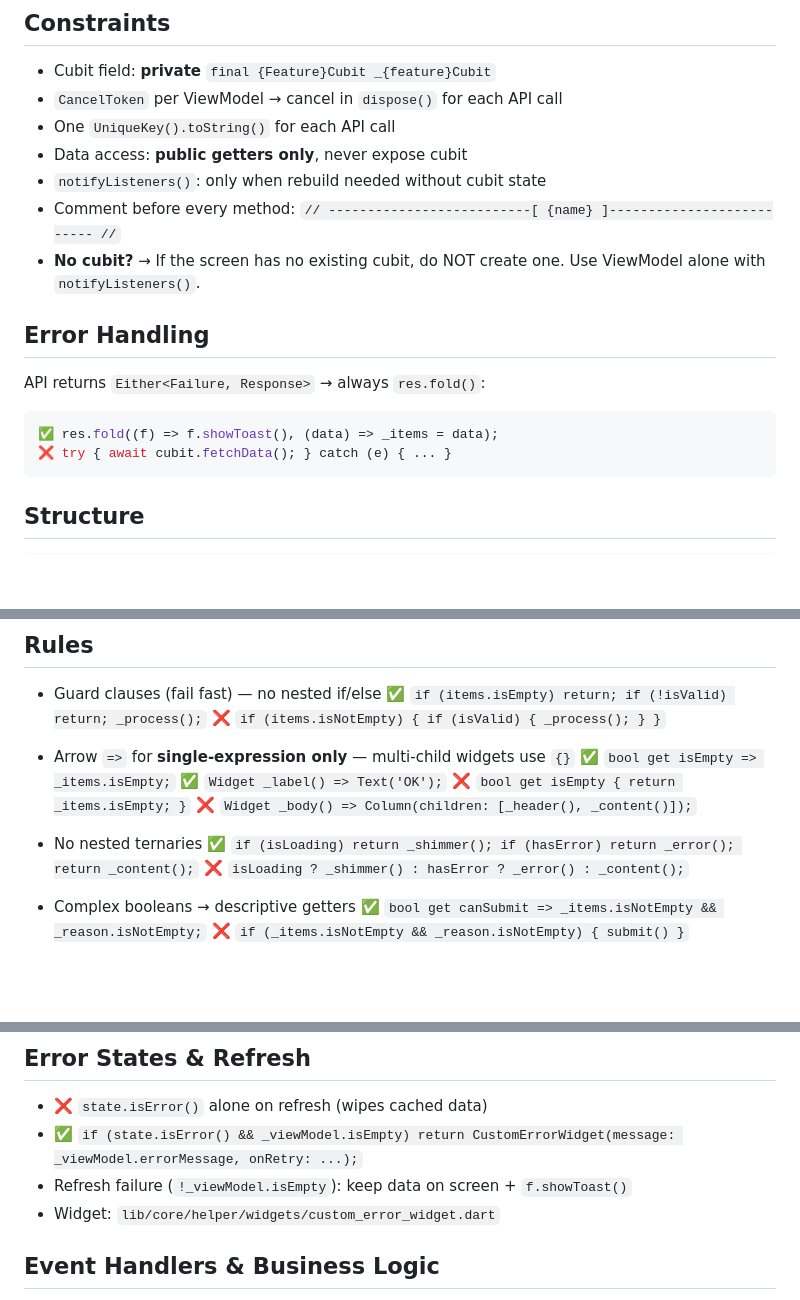
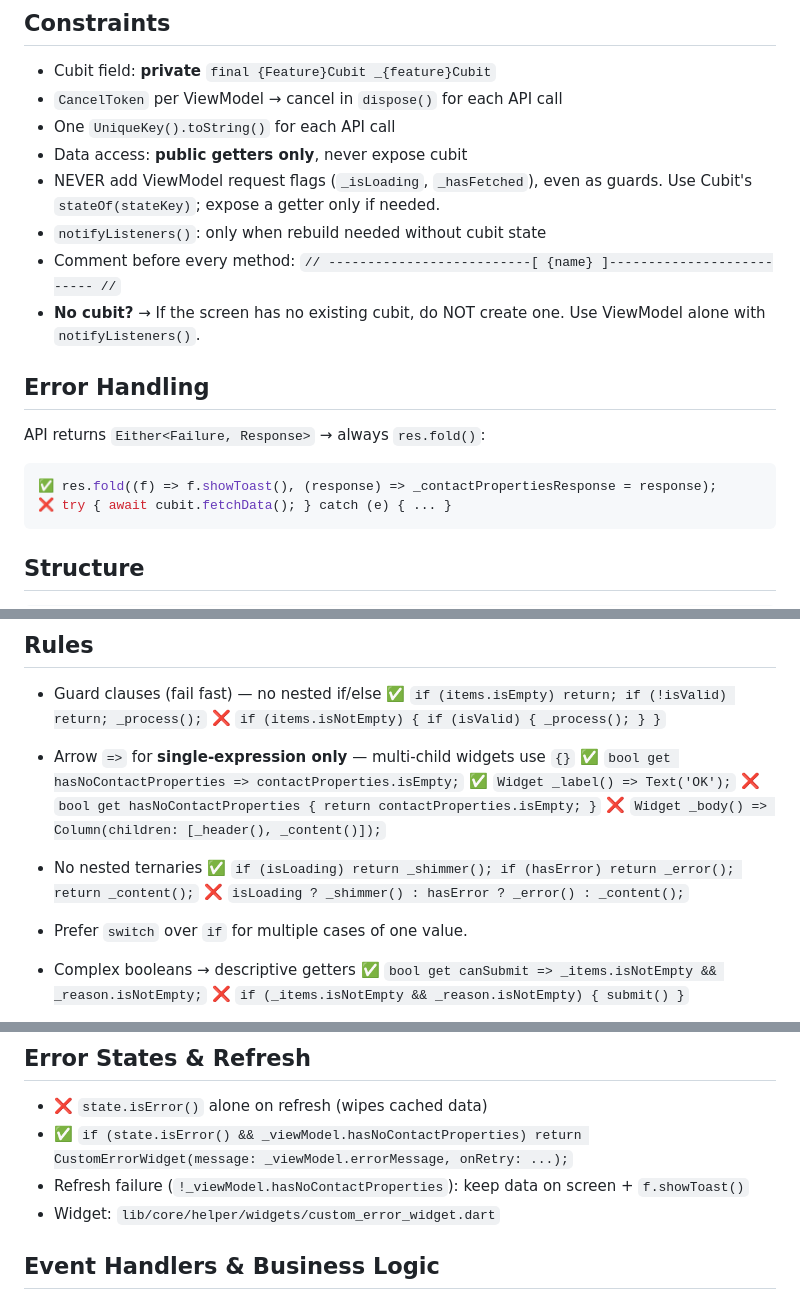
Before and after one commit to ahmed4442025/flustra, a Markdown page: AGENTS.md, 3 parts joined by grey strips. GitHub-like rendering; blank space fills up the shorter version.

````diff
--- a/AGENTS.md
+++ b/AGENTS.md
@@ -50,6 +54,7 @@ class {Screen}ViewModel extends ChangeNotifier {
 - `CancelToken` per ViewModel → cancel in `dispose()` for each API call
 - One `UniqueKey().toString()` for each API call
 - Data access: **public getters only**, never expose cubit
+- NEVER add ViewModel request flags (`_isLoading`, `_hasFetched`), even as guards. Use Cubit's `stateOf(stateKey)`; expose a getter only if needed.
 - `notifyListeners()`: only when rebuild needed without cubit state
 - Comment before every method: `// --------------------------[ {name} ]-------------------------- //`
 - **No cubit?** → If the screen has no existing cubit, do NOT create one. Use ViewModel alone with `notifyListeners()`.
@@ -60,7 +65,7 @@ class {Screen}ViewModel extends ChangeNotifier {
 API returns `Either<Failure, Response>` → always `res.fold()`:
 
 ```dart
-✅ res.fold((f) => f.showToast(), (data) => _items = data);
+✅ res.fold((f) => f.showToast(), (response) => _contactPropertiesResponse = response);
 ❌ try { await cubit.fetchData(); } catch (e) { ... }
 ```
 
@@ -89,14 +94,16 @@ you use latest version of flutter and material 3
   ❌ `if (items.isNotEmpty) { if (isValid) { _process(); } }`
 
 - Arrow `=>` for **single-expression only** — multi-child widgets use `{}`
-  ✅ `bool get isEmpty => _items.isEmpty;`
+  ✅ `bool get hasNoContactProperties => contactProperties.isEmpty;`
   ✅ `Widget _label() => Text('OK');`
-  ❌ `bool get isEmpty { return _items.isEmpty; }`
+  ❌ `bool get hasNoContactProperties { return contactProperties.isEmpty; }`
   ❌ `Widget _body() => Column(children: [_header(), _content()]);`
 
 - No nested ternaries
   ✅ `if (isLoading) return _shimmer(); if (hasError) return _error(); return _content();`
   ❌ `isLoading ? _shimmer() : hasError ? _error() : _content();`
+
+- Prefer `switch` over `if` for multiple cases of one value.
 
 - Complex booleans → descriptive getters
   ✅ `bool get canSubmit => _items.isNotEmpty && _reason.isNotEmpty;`
@@ -287,8 +294,8 @@ Path: `lib/core/helper/base_cubit/block_builder_widget.dart`
 ## Error States & Refresh
 
 - ❌ `state.isError()` alone on refresh (wipes cached data)
-- ✅ `if (state.isError() && _viewModel.isEmpty) return CustomErrorWidget(message: _viewModel.errorMessage, onRetry: ...);`
-- Refresh failure (`!_viewModel.isEmpty`): keep data on screen + `f.showToast()`
+- ✅ `if (state.isError() && _viewModel.hasNoContactProperties) return CustomErrorWidget(message: _viewModel.errorMessage, onRetry: ...);`
+- Refresh failure (`!_viewModel.hasNoContactProperties`): keep data on screen + `f.showToast()`
 - Widget: `lib/core/helper/widgets/custom_error_widget.dart`
 
 ## Event Handlers & Business Logic
````
Also changed, not shown: other parts of AGENTS.md (+6 -2 lines).
